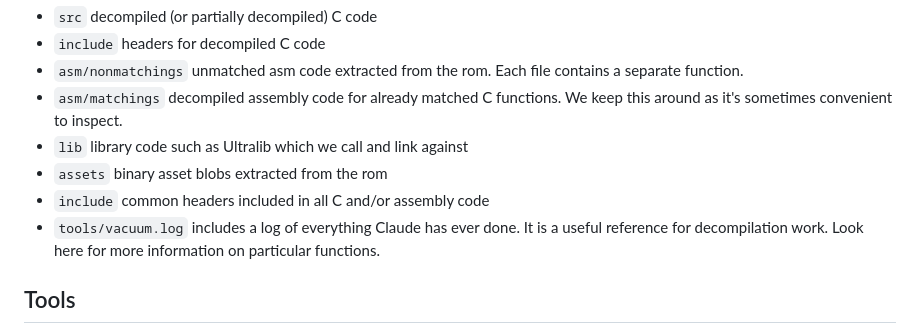
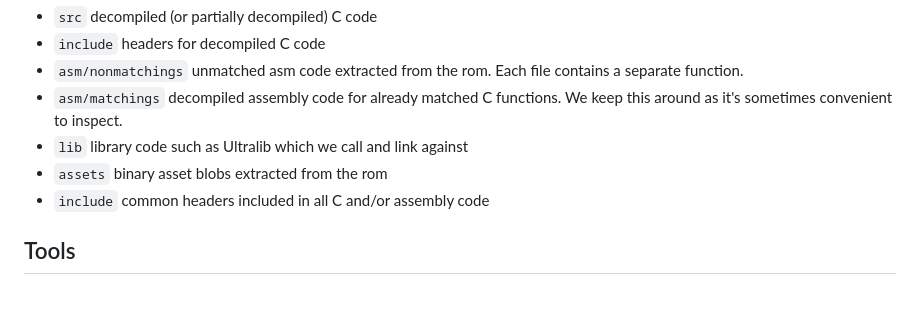
Before and after one commit to cdlewis/snowboardkids2-decomp, a Markdown page: CLAUDE.md, the part around the change. GitHub-like rendering; blank space fills up the shorter version.

Commit message:
remove log from instructions and retry older functions

```diff
--- a/CLAUDE.md
+++ b/CLAUDE.md
@@ -15,7 +15,6 @@ This is a matching decompilation project for Snowboard Kids 2 (N64). The goal is
 - `lib` library code such as Ultralib which we call and link against
 - `assets` binary asset blobs extracted from the rom
 - `include` common headers included in all C and/or assembly code
-- `tools/vacuum.log` includes a log of everything Claude has ever done. It is a useful reference for decompilation work. Look here for more information on particular functions.
 
 ## Tools
 
```
